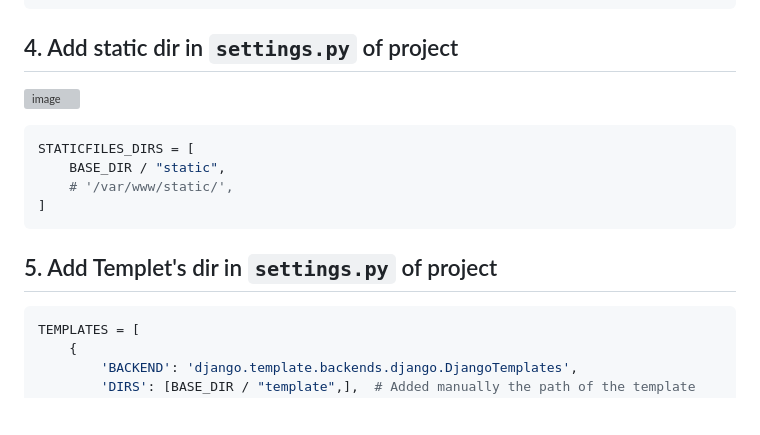
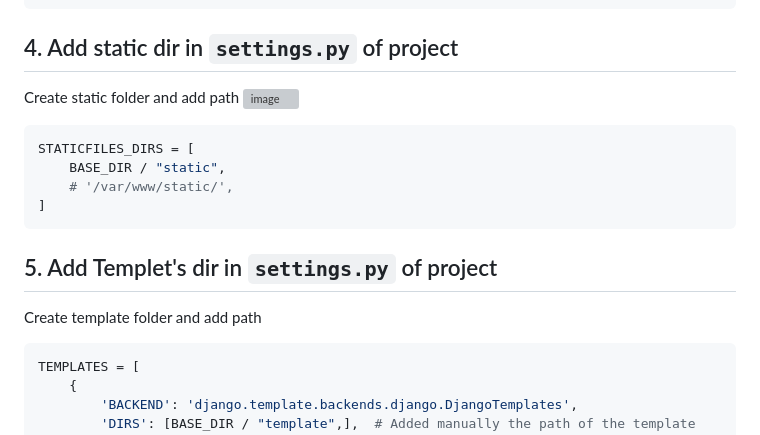
Before and after one commit to Ayon-SSP/Learning_Django, a Markdown page: README.md, the part around the change. GitHub-like rendering; blank space fills up the shorter version; grey boxes are pictures that could not be loaded.

````diff
--- a/README.md
+++ b/README.md
@@ -116,6 +116,7 @@ def add(request):
 ```
 
 ## 4. Add static dir in `settings.py` of project
+Create static folder and add path
 ![image](https://user-images.githubusercontent.com/80549753/216835958-127cb89f-1019-44bd-9aec-0ed31c2d2501.png)
 ```python
 STATICFILES_DIRS = [
@@ -125,6 +126,7 @@ STATICFILES_DIRS = [
 ```
 
 ## 5. Add Templet's dir in `settings.py` of project
+Create template folder and add path
 ```python
 TEMPLATES = [
     {
````
